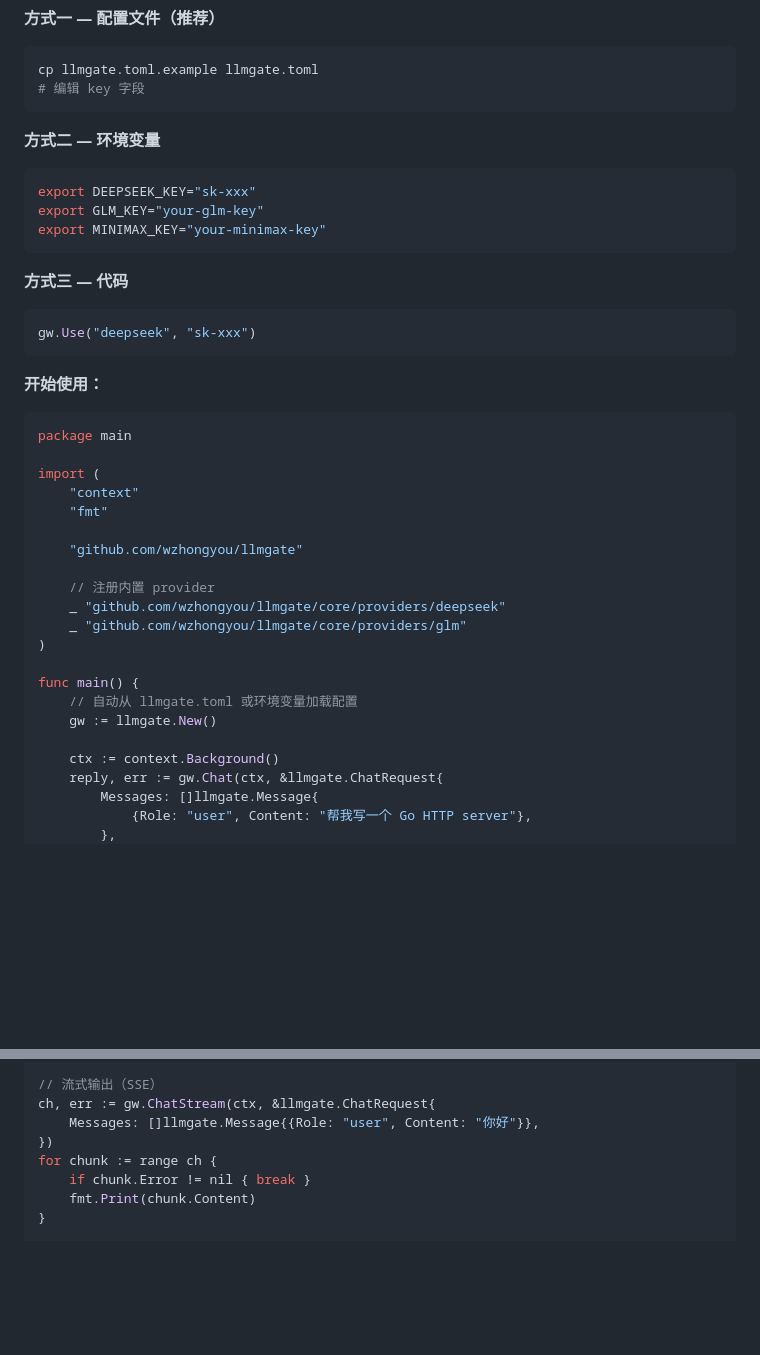
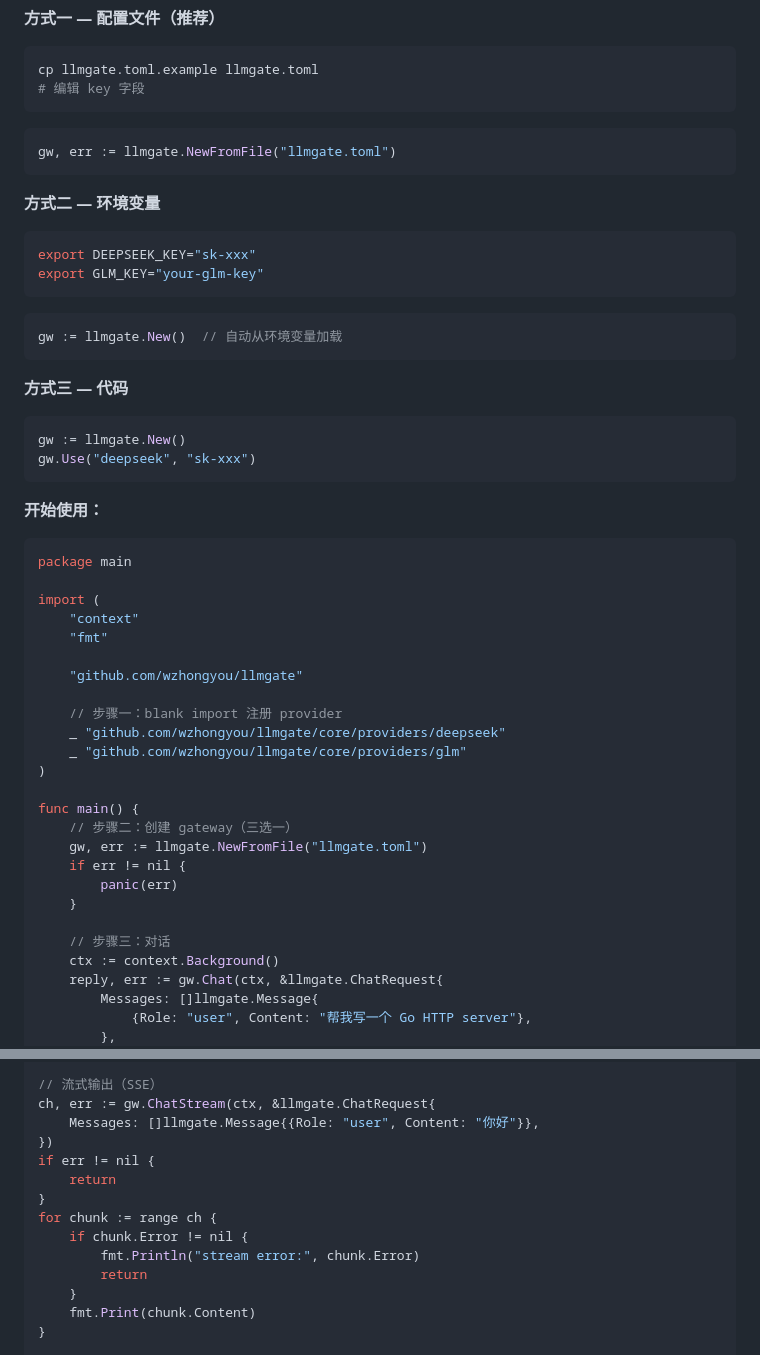
Before and after one commit to wzhongyou/llmgateway, a Markdown page: README_zh.md, 2 parts joined by grey strips. Drawn GitHub-style; blank space fills up the shorter version.

Commit message:
fix: correct Quick Start — NewFromFile for config, clarify setup steps
New() only loads env vars, not llmgate.toml. Show blank imports and
streaming error handling explicitly.

````diff
--- a/README_zh.md
+++ b/README_zh.md
@@ -44,17 +44,25 @@ cp llmgate.toml.example llmgate.toml
 # 编辑 key 字段
 ```
 
+```go
+gw, err := llmgate.NewFromFile("llmgate.toml")
+```
+
 **方式二 — 环境变量**
 
 ```bash
 export DEEPSEEK_KEY="sk-xxx"
 export GLM_KEY="your-glm-key"
-export MINIMAX_KEY="your-minimax-key"
+```
+
+```go
+gw := llmgate.New()  // 自动从环境变量加载
 ```
 
 **方式三 — 代码**
 
 ```go
+gw := llmgate.New()
 gw.Use("deepseek", "sk-xxx")
 ```
 
@@ -69,15 +77,19 @@ import (
 
     "github.com/wzhongyou/llmgate"
 
-    // 注册内置 provider
+    // 步骤一：blank import 注册 provider
     _ "github.com/wzhongyou/llmgate/core/providers/deepseek"
     _ "github.com/wzhongyou/llmgate/core/providers/glm"
 )
 
 func main() {
-    // 自动从 llmgate.toml 或环境变量加载配置
-    gw := llmgate.New()
+    // 步骤二：创建 gateway（三选一）
+    gw, err := llmgate.NewFromFile("llmgate.toml")
+    if err != nil {
+        panic(err)
+    }
 
+    // 步骤三：对话
     ctx := context.Background()
     reply, err := gw.Chat(ctx, &llmgate.ChatRequest{
         Messages: []llmgate.Message{
@@ -112,8 +124,14 @@ reply, _ := gw.Fallback("anthropic", "deepseek").Chat(ctx, req)
 ch, err := gw.ChatStream(ctx, &llmgate.ChatRequest{
     Messages: []llmgate.Message{{Role: "user", Content: "你好"}},
 })
+if err != nil {
+    return
+}
 for chunk := range ch {
-    if chunk.Error != nil { break }
+    if chunk.Error != nil {
+        fmt.Println("stream error:", chunk.Error)
+        return
+    }
     fmt.Print(chunk.Content)
 }
 
````
Also changed, not shown: README.md (+23 -5 lines).
